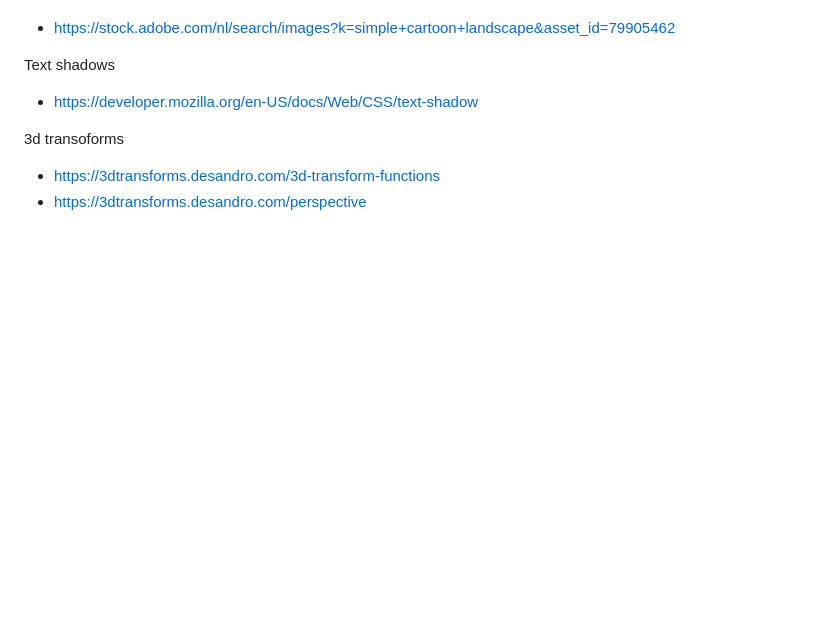
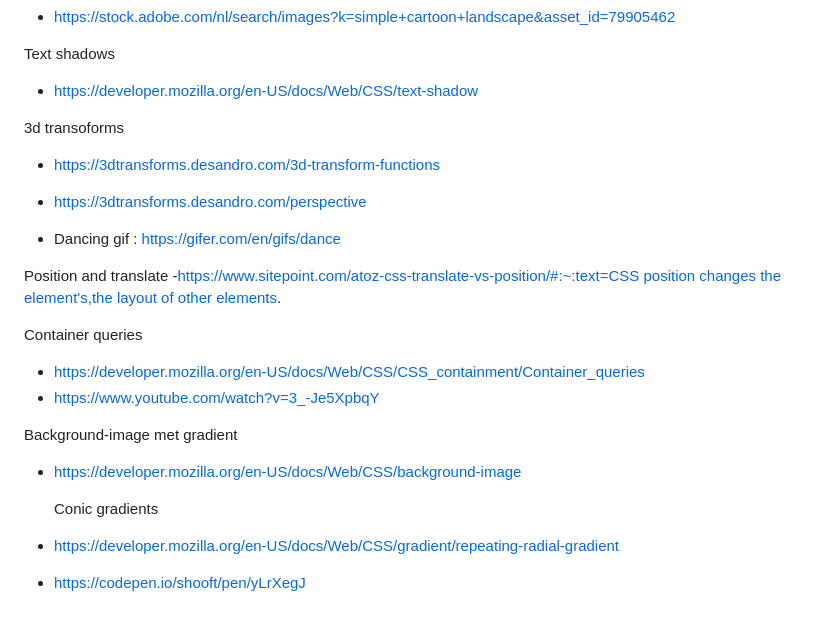
Before and after one commit to Whtneyas/CSS-to-the-rescue-2024, a Markdown page: README.md, the part around the change. GitHub-like rendering; blank space fills up the shorter version.

```diff
--- a/README.md
+++ b/README.md
@@ -234,3 +234,19 @@ Text shadows
 3d transoforms
 - https://3dtransforms.desandro.com/3d-transform-functions
 - https://3dtransforms.desandro.com/perspective
+
+- Dancing gif : https://gifer.com/en/gifs/dance
+
+ Position and translate
+ -[https://www.sitepoint.com/atoz-css-translate-vs-position/#:~:text=CSS position changes the element's,the layout of other elements](https://www.sitepoint.com/atoz-css-translate-vs-position/#:~:text=CSS%20position%20changes%20the%20element's,the%20layout%20of%20other%20elements).
+
+Container queries
+- https://developer.mozilla.org/en-US/docs/Web/CSS/CSS_containment/Container_queries
+- https://www.youtube.com/watch?v=3_-Je5XpbqY
+
+ Background-image met gradient
+- https://developer.mozilla.org/en-US/docs/Web/CSS/background-image
+
+  Conic gradients
+- https://developer.mozilla.org/en-US/docs/Web/CSS/gradient/repeating-radial-gradient
+- https://codepen.io/shooft/pen/yLrXegJ
```
